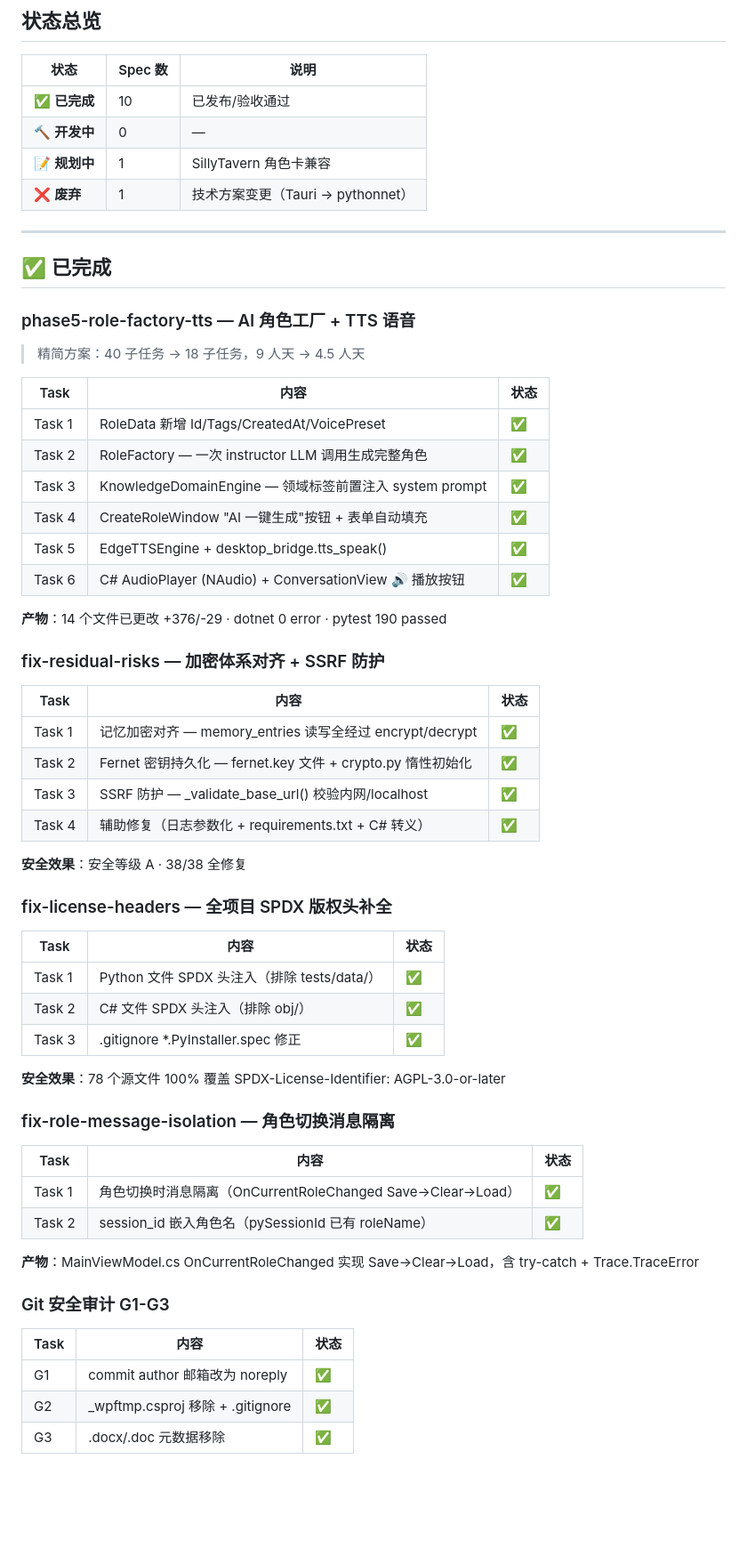
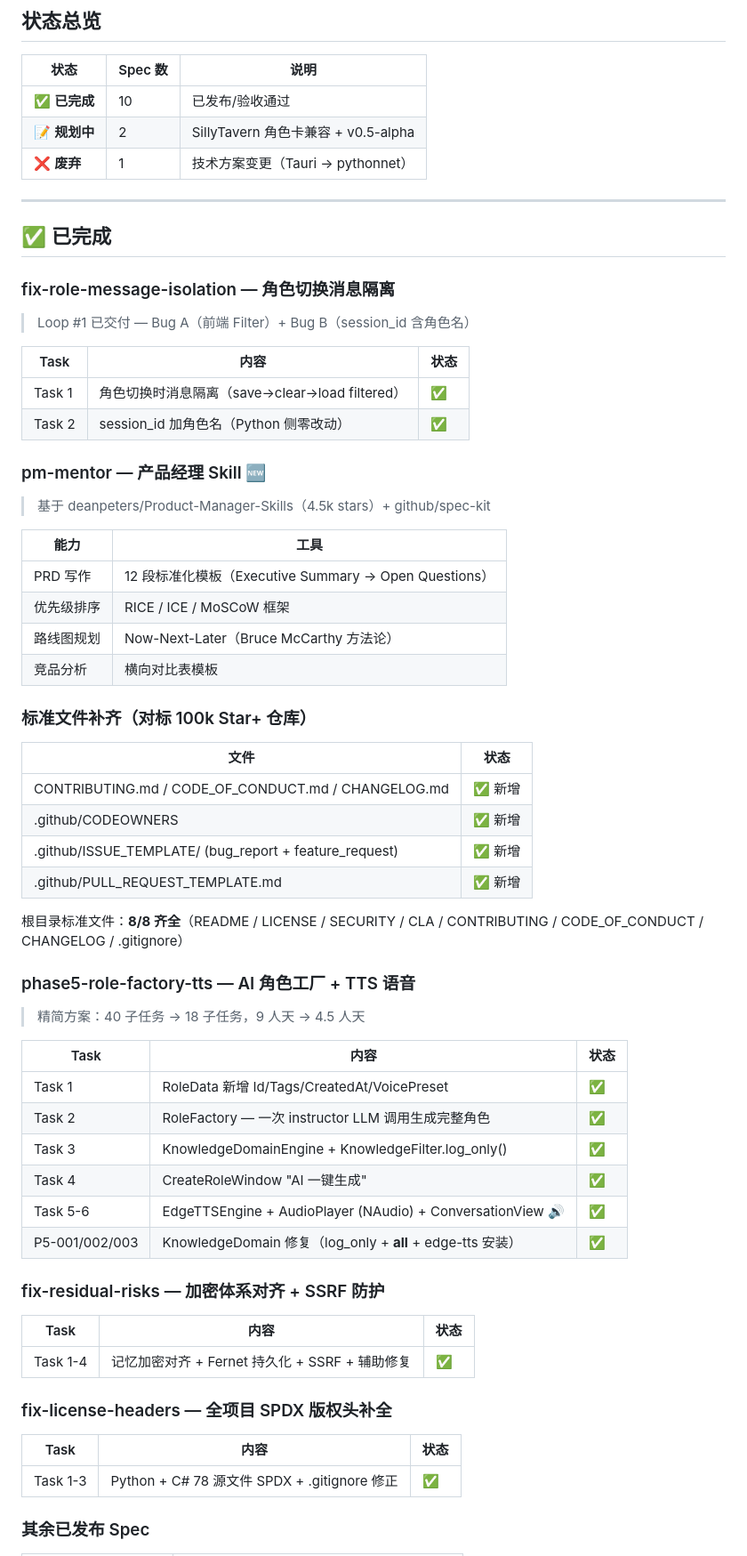
Before and after one commit to luyi14-bits/MISS-project, a Markdown page: miss-pipeline/PIPELINE_KANBAN.md, the part around one of its changes. Shown at 89% size. GitHub-like rendering; blank space fills up the shorter version.

```diff
--- a/miss-pipeline/PIPELINE_KANBAN.md
+++ b/miss-pipeline/PIPELINE_KANBAN.md
@@ -9,13 +9,43 @@
 | 状态 | Spec 数 | 说明 |
 |------|---------|------|
 | ✅ **已完成** | 10 | 已发布/验收通过 |
-| 🔨 **开发中** | 0 | — |
-| 📝 **规划中** | 1 | SillyTavern 角色卡兼容 |
+| 📝 **规划中** | 2 | SillyTavern 角色卡兼容 + v0.5-alpha |
 | ❌ **废弃** | 1 | 技术方案变更（Tauri → pythonnet） |
 
 ---
 
 ## ✅ 已完成
+
+### fix-role-message-isolation — 角色切换消息隔离
+
+> Loop #1 已交付 — Bug A（前端 Filter）+ Bug B（session_id 含角色名）
+
+| Task | 内容 | 状态 |
+|------|------|------|
+| Task 1 | 角色切换时消息隔离（save→clear→load filtered） | ✅ |
+| Task 2 | session_id 加角色名（Python 侧零改动） | ✅ |
+
+### pm-mentor — 产品经理 Skill 🆕
+
+> 基于 deanpeters/Product-Manager-Skills（4.5k stars）+ github/spec-kit
+
+| 能力 | 工具 |
+|------|------|
+| PRD 写作 | 12 段标准化模板（Executive Summary → Open Questions） |
+| 优先级排序 | RICE / ICE / MoSCoW 框架 |
+| 路线图规划 | Now-Next-Later（Bruce McCarthy 方法论） |
+| 竞品分析 | 横向对比表模板 |
+
+### 标准文件补齐（对标 100k Star+ 仓库）
+
+| 文件 | 状态 |
+|------|------|
+| CONTRIBUTING.md / CODE_OF_CONDUCT.md / CHANGELOG.md | ✅ 新增 |
+| .github/CODEOWNERS | ✅ 新增 |
+| .github/ISSUE_TEMPLATE/ (bug_report + feature_request) | ✅ 新增 |
+| .github/PULL_REQUEST_TEMPLATE.md | ✅ 新增 |
+
+根目录标准文件：**8/8 齐全**（README / LICENSE / SECURITY / CLA / CONTRIBUTING / CODE_OF_CONDUCT / CHANGELOG / .gitignore）
 
 ### phase5-role-factory-tts — AI 角色工厂 + TTS 语音
 
@@ -25,48 +55,22 @@
 |------|------|------|
 | Task 1 | RoleData 新增 Id/Tags/CreatedAt/VoicePreset | ✅ |
 | Task 2 | RoleFactory — 一次 instructor LLM 调用生成完整角色 | ✅ |
-| Task 3 | KnowledgeDomainEngine — 领域标签前置注入 system prompt | ✅ |
-| Task 4 | CreateRoleWindow "AI 一键生成"按钮 + 表单自动填充 | ✅ |
-| Task 5 | EdgeTTSEngine + desktop_bridge.tts_speak() | ✅ |
-| Task 6 | C# AudioPlayer (NAudio) + ConversationView 🔊 播放按钮 | ✅ |
-
-**产物**：14 个文件已更改 +376/-29 · dotnet 0 error · pytest 190 passed
+| Task 3 | KnowledgeDomainEngine + KnowledgeFilter.log_only() | ✅ |
+| Task 4 | CreateRoleWindow "AI 一键生成" | ✅ |
+| Task 5-6 | EdgeTTSEngine + AudioPlayer (NAudio) + ConversationView 🔊 | ✅ |
+| P5-001/002/003 | KnowledgeDomain 修复（log_only + __all__ + edge-tts 安装） | ✅ |
 
 ### fix-residual-risks — 加密体系对齐 + SSRF 防护
 
 | Task | 内容 | 状态 |
 |------|------|------|
-| Task 1 | 记忆加密对齐 — memory_entries 读写全经过 encrypt/decrypt | ✅ |
-| Task 2 | Fernet 密钥持久化 — fernet.key 文件 + crypto.py 惰性初始化 | ✅ |
-| Task 3 | SSRF 防护 — _validate_base_url() 校验内网/localhost | ✅ |
-| Task 4 | 辅助修复（日志参数化 + requirements.txt + C# 转义） | ✅ |
-
-**安全效果**：安全等级 A · 38/38 全修复
+| Task 1-4 | 记忆加密对齐 + Fernet 持久化 + SSRF + 辅助修复 | ✅ |
 
 ### fix-license-headers — 全项目 SPDX 版权头补全
 
 | Task | 内容 | 状态 |
 |------|------|------|
-| Task 1 | Python 文件 SPDX 头注入（排除 tests/data/） | ✅ |
-| Task 2 | C# 文件 SPDX 头注入（排除 obj/） | ✅ |
-| Task 3 | .gitignore *.PyInstaller.spec 修正 | ✅ |
+| Task 1-3 | Python + C# 78 源文件 SPDX + .gitignore 修正 | ✅ |
 
-**安全效果**：78 个源文件 100% 覆盖 SPDX-License-Identifier: AGPL-3.0-or-later
+### 其余已发布 Spec
 
-### fix-role-message-isolation — 角色切换消息隔离
-
-| Task | 内容 | 状态 |
-|------|------|------|
-| Task 1 | 角色切换时消息隔离（OnCurrentRoleChanged Save→Clear→Load） | ✅ |
-| Task 2 | session_id 嵌入角色名（pySessionId 已有 roleName） | ✅ |
-
-**产物**：MainViewModel.cs OnCurrentRoleChanged 实现 Save→Clear→Load，含 try-catch + Trace.TraceError
-
-### Git 安全审计 G1-G3
-
-| Task | 内容 | 状态 |
-|------|------|------|
-| G1 | commit author 邮箱改为 noreply | ✅ |
-| G2 | _wpftmp.csproj 移除 + .gitignore | ✅ |
-| G3 | .docx/.doc 元数据移除 | ✅ |
-
```
Also changed, not shown: other parts of miss-pipeline/PIPELINE_KANBAN.md (+23 -71 lines), README.md (+15 -6 lines).
